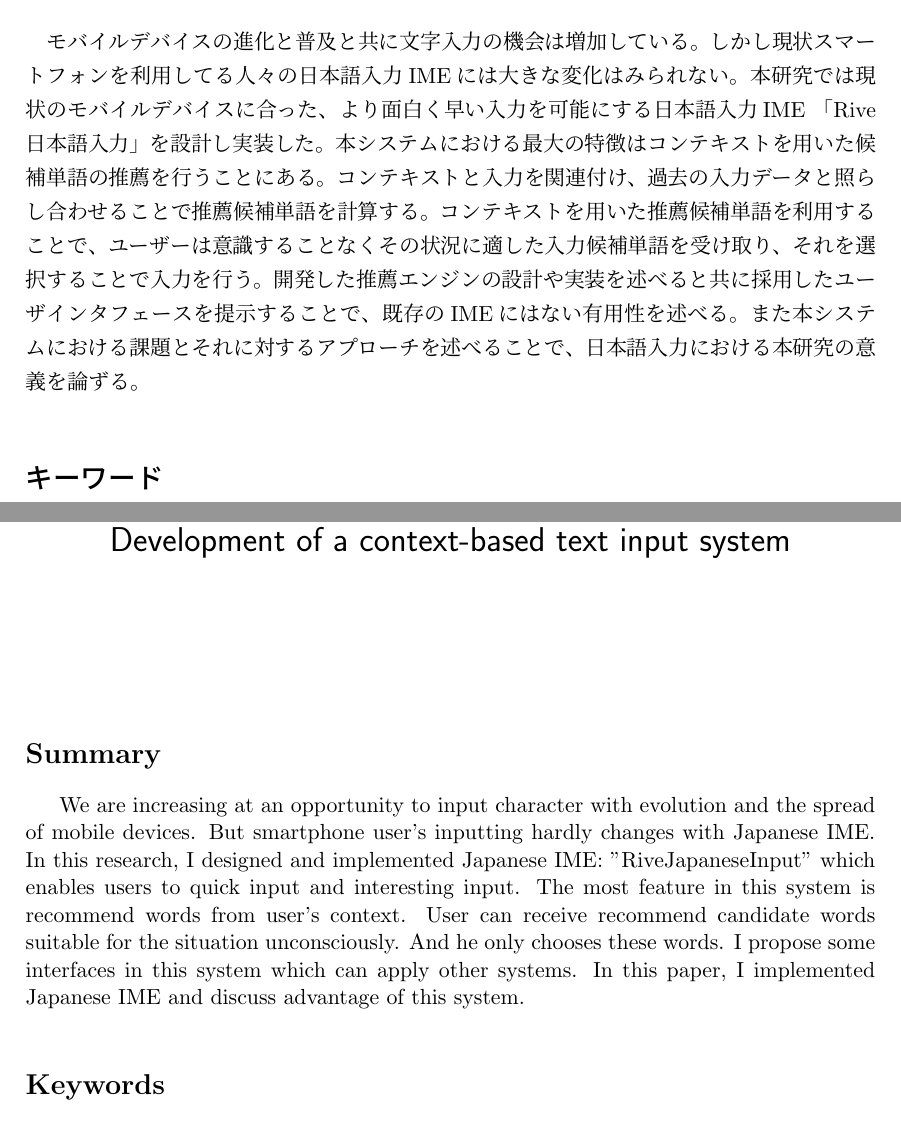
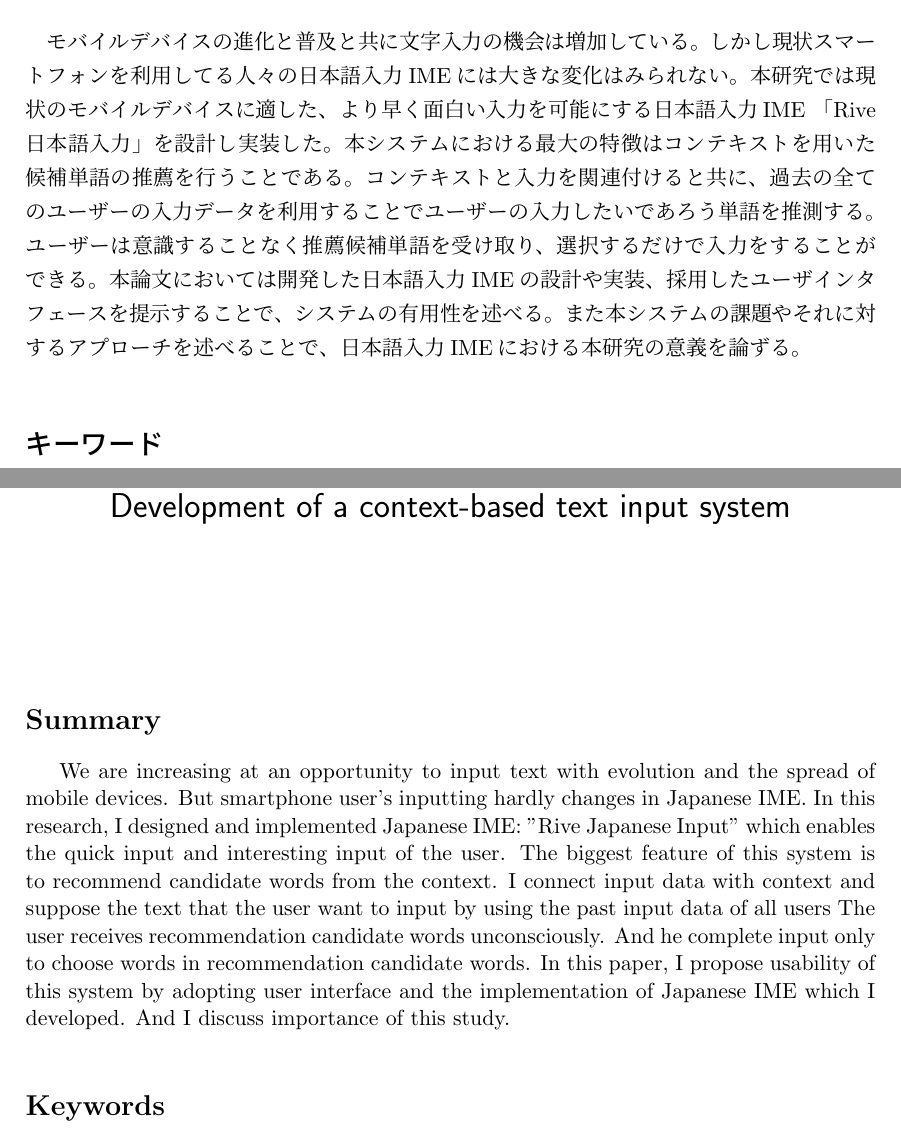
Before and after one commit to marutaru/master-thesis, a LaTeX thesis (main.tex, which reads abstract.tex): two parts of pages 3 and 5 of 55, joined at a grey line, cut so that both start at the same text. Compiled offline with pLaTeX and dvipdfmx.

Commit message:
abstract修正

```diff
--- a/abstract.tex
+++ b/abstract.tex
@@ -12,44 +12,45 @@
 モバイルデバイスの進化と普及と共に文字入力の機会は増加している。
 しかし現状スマートフォンを利用してる人々の
 日本語入力IMEには大きな変化はみられない。
-本研究では現状のモバイルデバイスに合った、
-より面白く早い入力を可能にする日本語入力IME
+本研究では現状のモバイルデバイスに適した、
+より早く面白い入力を可能にする日本語入力IME
 「Rive日本語入力」を設計し実装した。
 本システムにおける最大の特徴はコンテキストを用いた
-候補単語の推薦を行うことにある。
-コンテキストと入力を関連付け、
-過去の入力データと照らし合わせることで
-推薦候補単語を計算する。
-コンテキストを用いた推薦候補単語を利用することで、
-ユーザーは意識することなくその状況に
-適した入力候補単語を受け取り、
-それを選択することで入力を行う。
-開発した推薦エンジンの設計や実装を述べると共に
+候補単語の推薦を行うことである。
+コンテキストと入力を関連付けると共に、
+過去の全てのユーザーの入力データを利用することで
+ユーザーの入力したいであろう単語を推測する。
+ユーザーは意識することなく推薦候補単語を受け取り、
+選択するだけで入力をすることができる。
+本論文においては
+開発した日本語入力IMEの設計や実装、
 採用したユーザインタフェースを提示することで、
-既存のIMEにはない有用性を述べる。
-また本システムにおける課題と
-それに対するアプローチを述べることで、
-日本語入力における本研究の意義を論ずる。
+システムの有用性を述べる。
+また本システムの課題やそれに対するアプローチを述べることで、
+日本語入力IMEにおける本研究の意義を論ずる。
 
 \end{jabstract}
 
 % 英語のアブストラクト
 \begin{eabstract}
 
-We are increasing at an opportunity to input character
+We are increasing at an opportunity to input text
 with evolution and the spread of mobile devices.
-But smartphone user's inputting hardly changes with Japanese IME.
+But smartphone user's inputting hardly changes in Japanese IME.
 In this research, I designed and implemented Japanese IME:
-"RiveJapaneseInput" which enables users
-to quick input and interesting input.
-The most feature in this system is recommend words from
-user's context.
-User can receive recommend candidate words suitable for
-the situation unconsciously.
-And he only chooses these words.
-I propose some interfaces in this system which can apply
-other systems.
-In this paper, I implemented Japanese IME
-and discuss advantage of this system.
+"Rive Japanese Input" which enables the quick input
+and interesting input of the user.
+The biggest feature of this system is to recommend candidate words
+from the context.
+I connect input data with context and suppose the text
+that the user want to input by using the past input data
+of all users
+The user receives recommendation candidate words unconsciously.
+And he complete input only to choose words in recommendation
+candidate words.
+In this paper, I propose usability of this system by adopting
+user interface and the implementation of Japanese IME which
+I developed.
+And I discuss importance of this study.
 
 \end{eabstract}
```
Also changed, not shown: 1 other file.
